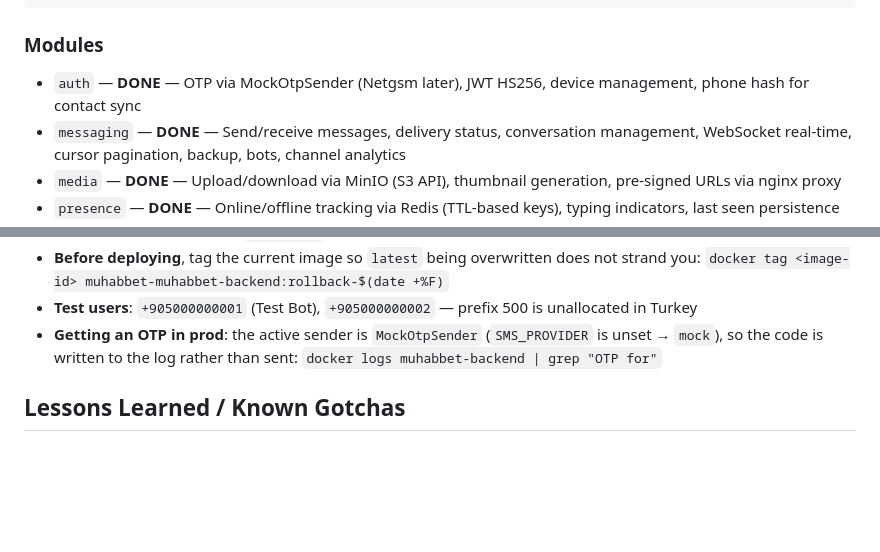
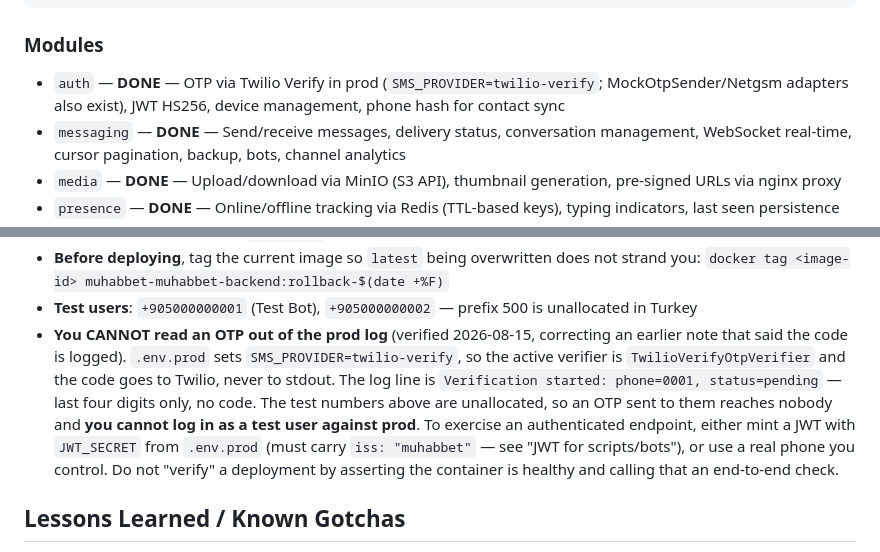
Before and after one commit to ahmetabdullahgultekin/Muhabbet, a Markdown page: CLAUDE.md, 2 parts joined by grey strips. Drawn GitHub-style; blank space fills up the shorter version.

Commit message:
Correct CLAUDE.md: prod OTPs go to Twilio, not to the log
CLAUDE.md said the active sender is MockOtpSender and that an OTP can be read
back with `docker logs muhabbet-backend | grep "OTP for"`. `.env.prod` sets
SMS_PROVIDER=twilio-verify, so the running verifier is TwilioVerifyOtpVerifier
and the code never reaches stdout — the log carries only
`Verification started: phone=0001, status=pending`.

This surfaced while verifying the 0.3.1 backend deploy: a script that logged in
as the documented test user failed, because the test numbers are unallocated and
the OTP goes to a gateway rather than a file. Anyone following the old note would
conclude the deployment was broken rather than that the instructions were.

Records the two ways an authenticated prod endpoint can actually be exercised,
and says plainly that a healthy container is not an end-to-end check.

````diff
--- a/CLAUDE.md
+++ b/CLAUDE.md
@@ -40,7 +40,7 @@ module/
 ```
 
 ### Modules
-- `auth` — **DONE** — OTP via MockOtpSender (Netgsm later), JWT HS256, device management, phone hash for contact sync
+- `auth` — **DONE** — OTP via Twilio Verify in prod (`SMS_PROVIDER=twilio-verify`; MockOtpSender/Netgsm adapters also exist), JWT HS256, device management, phone hash for contact sync
 - `messaging` — **DONE** — Send/receive messages, delivery status, conversation management, WebSocket real-time, cursor pagination, backup, bots, channel analytics
 - `media` — **DONE** — Upload/download via MinIO (S3 API), thumbnail generation, pre-signed URLs via nginx proxy
 - `presence` — **DONE** — Online/offline tracking via Redis (TTL-based keys), typing indicators, last seen persistence
@@ -592,9 +592,15 @@ All 9 production hardening features completed:
 - **Before deploying**, tag the current image so `latest` being overwritten does not strand you:
   `docker tag <image-id> muhabbet-muhabbet-backend:rollback-$(date +%F)`
 - **Test users**: `+905000000001` (Test Bot), `+905000000002` — prefix 500 is unallocated in Turkey
-- **Getting an OTP in prod**: the active sender is `MockOtpSender` (`SMS_PROVIDER` is unset →
-  `mock`), so the code is written to the log rather than sent:
-  `docker logs muhabbet-backend | grep "OTP for"`
+- **You CANNOT read an OTP out of the prod log** (verified 2026-08-15, correcting an earlier note
+  that said the code is logged). `.env.prod` sets `SMS_PROVIDER=twilio-verify`, so the active
+  verifier is `TwilioVerifyOtpVerifier` and the code goes to Twilio, never to stdout. The log line
+  is `Verification started: phone=0001, status=pending` — last four digits only, no code. The test
+  numbers above are unallocated, so an OTP sent to them reaches nobody and **you cannot log in as a
+  test user against prod**. To exercise an authenticated endpoint, either mint a JWT with
+  `JWT_SECRET` from `.env.prod` (must carry `iss: "muhabbet"` — see "JWT for scripts/bots"), or use
+  a real phone you control. Do not "verify" a deployment by asserting the container is healthy and
+  calling that an end-to-end check.
 
 ## Lessons Learned / Known Gotchas
 - **Windows Gradle**: Use `cmd //c ".\\gradlew.bat <task>"` from bash shell (not `gradlew.bat` directly).
````
